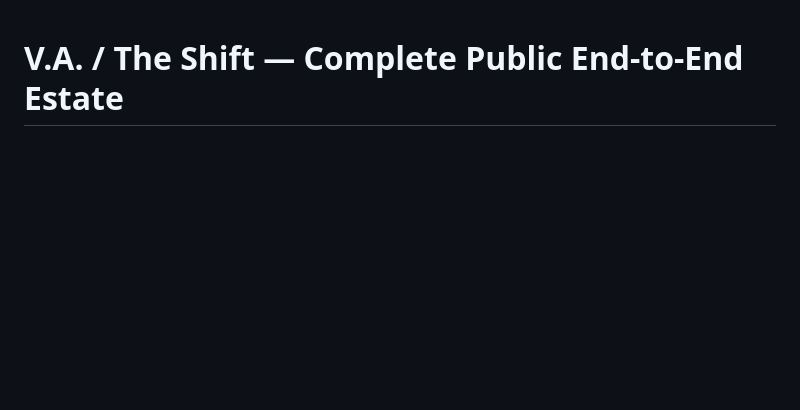
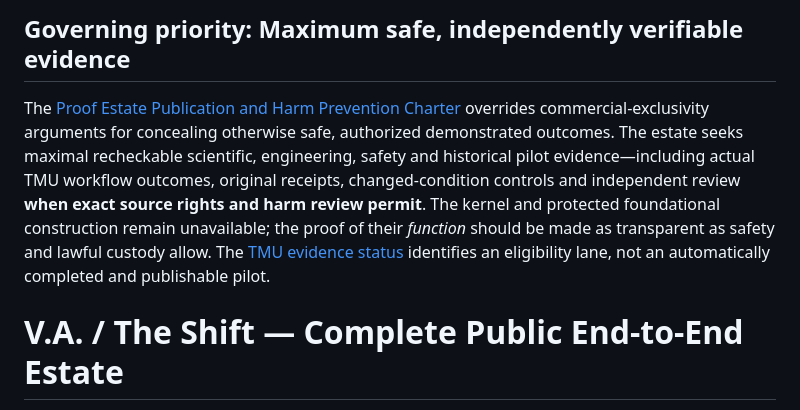
Before and after one commit to DeagleTWC/va-proof-estate, a Markdown page: proofs/FULL-END-TO-END-REPRESENTATION.md, the part around the change. Drawn GitHub-style; blank space fills up the shorter version.

Commit message:
Apply controlling maximum-public-proof and harm-prevention policy to proofs/FULL-END-TO-END-REPRESENTATION.md

```diff
--- a/proofs/FULL-END-TO-END-REPRESENTATION.md
+++ b/proofs/FULL-END-TO-END-REPRESENTATION.md
@@ -1,3 +1,7 @@
+## Governing priority: Maximum safe, independently verifiable evidence
+
+The [Proof Estate Publication and Harm Prevention Charter](PUBLIC-INTEREST-PUBLICATION-CHARTER.md) overrides commercial-exclusivity arguments for concealing otherwise safe, authorized demonstrated outcomes. The estate seeks maximal recheckable scientific, engineering, safety and historical pilot evidence—including actual TMU workflow outcomes, original receipts, changed-condition controls and independent review **when exact source rights and harm review permit**. The kernel and protected foundational construction remain unavailable; the proof of their *function* should be made as transparent as safety and lawful custody allow. The [TMU evidence status](TMU-PUBLIC-EVIDENCE-STATUS.json) identifies an eligibility lane, not an automatically completed and publishable pilot.
+
 # V.A. / The Shift — Complete Public End-to-End Estate
 
 **Primary website:** [Open the complete Deagle End-to-End Atlas](../end-to-end.html)
```
